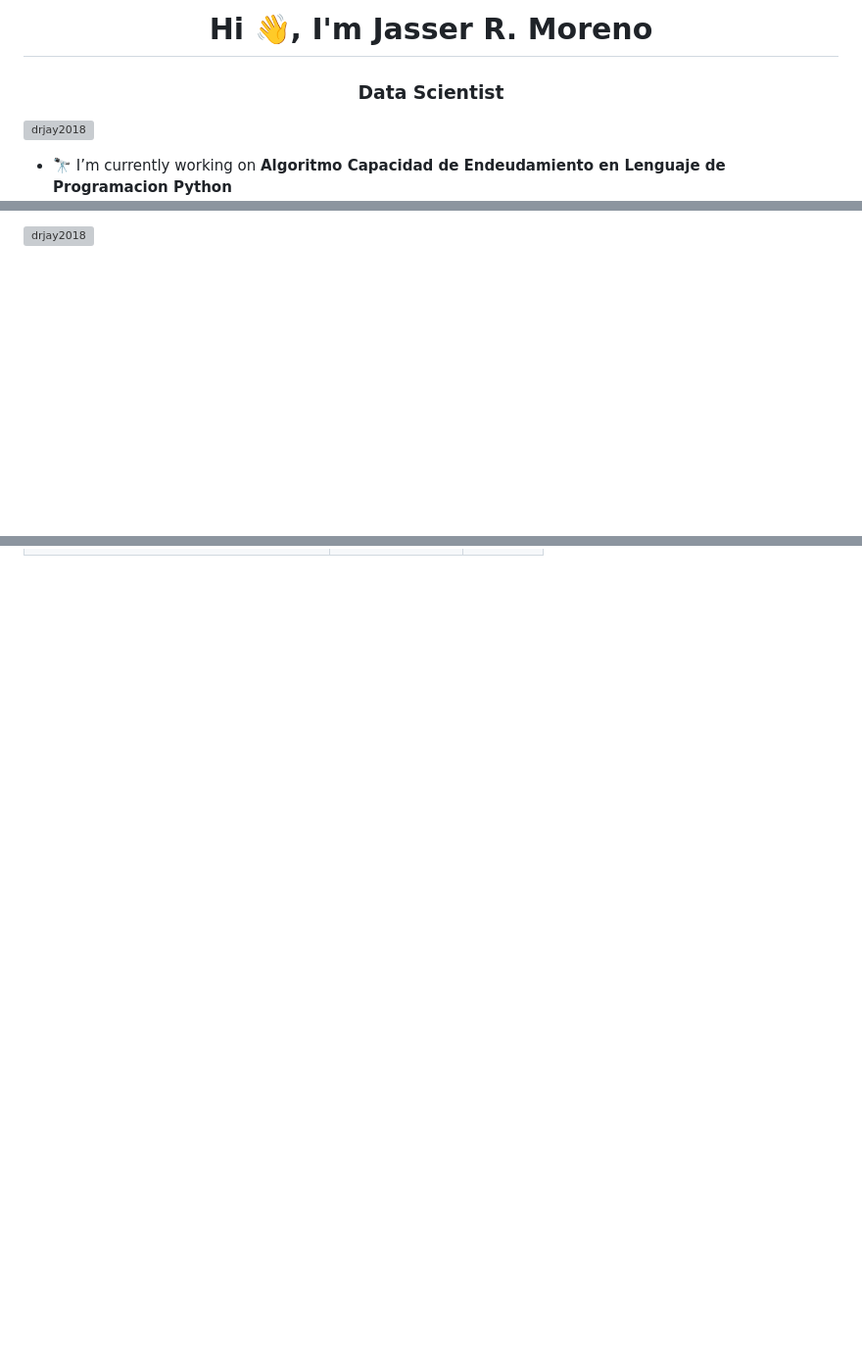
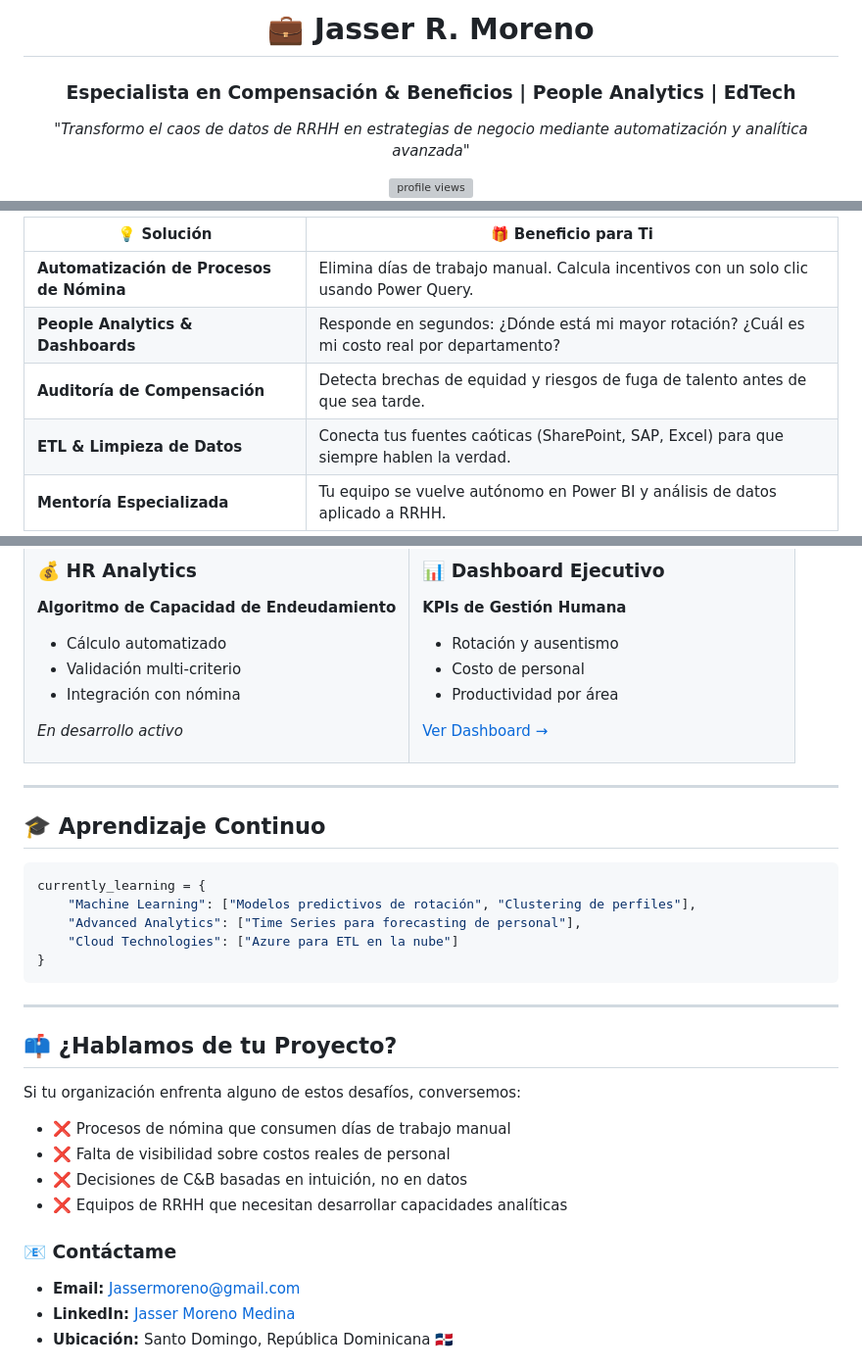
Before and after one commit to drjay2018/drjay2018, a Markdown page: README.md, 3 parts joined by grey strips. Shown at 98% size. Drawn GitHub-style; blank space fills up the shorter version; grey boxes are pictures that could not be loaded.

Commit message:
Revise README with updated personal and project info
Updated personal information, services offered, and added project details in Spanish.

````diff
--- a/README.md
+++ b/README.md
@@ -1,7 +1,8 @@
-<h1 align="center">Hi 👋, I'm Jasser R. Moreno</h1>
-<h3 align="center">Data Scientist</h3>
+<div align="center">
+  <h1>💼 Jasser R. Moreno</h1>
+  <h3>Especialista en Compensación & Beneficios | People Analytics | EdTech</h3>
 
-<p align="left"> <img src="https://komarev.com/ghpvc/?username=drjay2018&label=Profile%20views&color=0e75b6&style=flat" alt="drjay2018" /> </p>
+  <p><i>"Transformo el caos de datos de RRHH en estrategias de negocio mediante automatización y analítica avanzada"</i></p>
 
-- 🔭 I’m currently working on **Algoritmo Capacidad de Endeudamiento en Lenguaje de Programacion Python**
+  <img src="https://komarev.com/ghpvc/?username=drjay2018&label=Visitas&color=0e75b6&style=flat" alt="profile views" />
 
@@ -22,3 +23,9 @@
 
-<p><img align="left" src="https://github-readme-stats.vercel.app/api/top-langs?username=drjay2018&show_icons=true&locale=en&layout=compact" alt="drjay2018" /></p>
+| 💡 Solución | 🎁 Beneficio para Ti |
+|-------------|---------------------|
+| **Automatización de Procesos de Nómina** | Elimina días de trabajo manual. Calcula incentivos con un solo clic usando Power Query. |
+| **People Analytics & Dashboards** | Responde en segundos: ¿Dónde está mi mayor rotación? ¿Cuál es mi costo real por departamento? |
+| **Auditoría de Compensación** | Detecta brechas de equidad y riesgos de fuga de talento antes de que sea tarde. |
+| **ETL & Limpieza de Datos** | Conecta tus fuentes caóticas (SharePoint, SAP, Excel) para que siempre hablen la verdad. |
+| **Mentoría Especializada** | Tu equipo se vuelve autónomo en Power BI y análisis de datos aplicado a RRHH. |
 
@@ -36,0 +118,51 @@
+### 💰 HR Analytics
+**Algoritmo de Capacidad de Endeudamiento**
+- Cálculo automatizado
+- Validación multi-criterio
+- Integración con nómina
+
+*En desarrollo activo*
+
+</td>
+<td width="50%">
+
+### 📊 Dashboard Ejecutivo
+**KPIs de Gestión Humana**
+- Rotación y ausentismo
+- Costo de personal
+- Productividad por área
+
+[Ver Dashboard →](https://www.linkedin.com/feed/update/urn:li:activity:6738136037496823808/)
+
+</td>
+</tr>
+</table>
+
+---
+
+## 🎓 Aprendizaje Continuo
+```python
+currently_learning = {
+    "Machine Learning": ["Modelos predictivos de rotación", "Clustering de perfiles"],
+    "Advanced Analytics": ["Time Series para forecasting de personal"],
+    "Cloud Technologies": ["Azure para ETL en la nube"]
+}
+```
+
+---
+
+## 📫 ¿Hablamos de tu Proyecto?
+
+Si tu organización enfrenta alguno de estos desafíos, conversemos:
+
+- ❌ Procesos de nómina que consumen días de trabajo manual
+- ❌ Falta de visibilidad sobre costos reales de personal
+- ❌ Decisiones de C&B basadas en intuición, no en datos
+- ❌ Equipos de RRHH que necesitan desarrollar capacidades analíticas
+
+### 📧 Contáctame
+
+- **Email:** [Jassermoreno@gmail.com](mailto:Jassermoreno@gmail.com)
+- **LinkedIn:** [Jasser Moreno Medina](https://linkedin.com/in/jasser-moreno-medina)
+- **Ubicación:** Santo Domingo, República Dominicana 🇩🇴
+
````
Also changed, not shown: other parts of README.md (+115 -20 lines).
